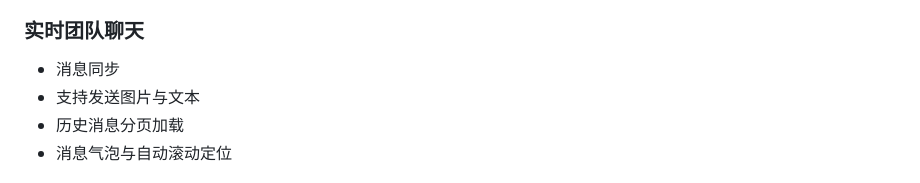
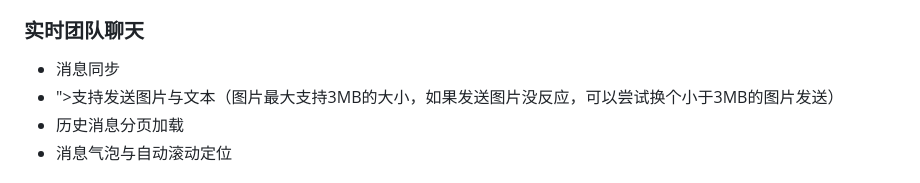
Before and after one commit to Jellyduck/syncboard, a Markdown page: README.md, the part around the change. GitHub-like rendering.

```diff
--- a/README.md
+++ b/README.md
@@ -22,7 +22,7 @@
 
 ### <font style="color:rgb(31, 31, 31);"></font><font style="color:rgb(31, 31, 31);">实时团队聊天</font>
 + <font style="color:rgb(31, 31, 31);">消息同步</font>
-+ <font style="color:rgb(31, 31, 31);">支持发送图片与文本</font>
++ <font style="color:rgb(31, 31, 31);">">支持发送图片与文本（图片最大支持3MB的大小，如果发送图片没反应，可以尝试换个小于3MB的图片发送）</font>
 + <font style="color:rgb(31, 31, 31);">历史消息分页加载</font>
 + <font style="color:rgb(31, 31, 31);">消息气泡与自动滚动定位</font>
 
```
